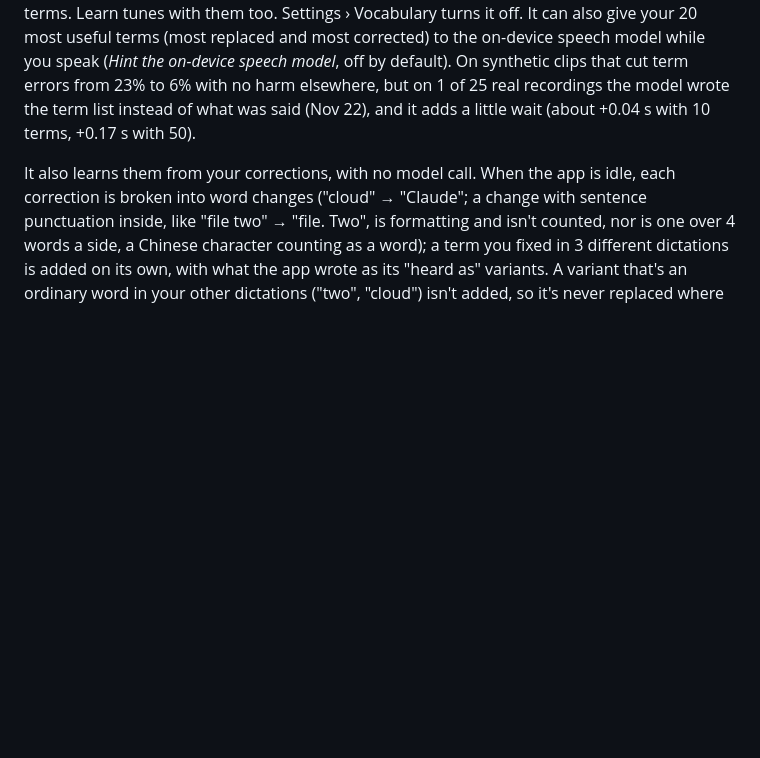
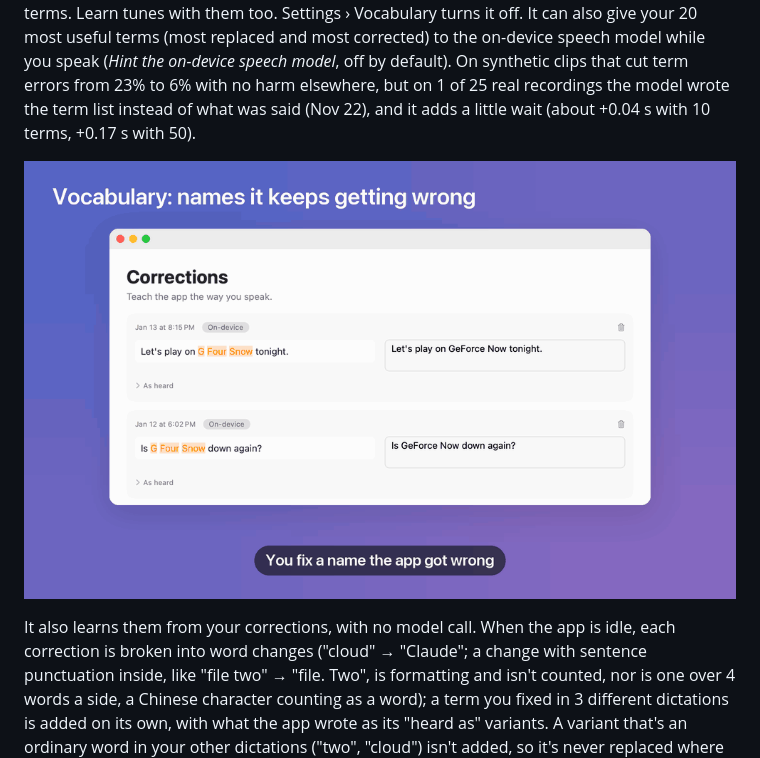
Before and after one commit to cyc115/dictation-app, a Markdown page: README.md, the part around the change. Drawn GitHub-style; pictures changed too: docs/images/vocabulary.gif (added); blank space fills up the shorter version.

```diff
--- a/README.md
+++ b/README.md
@@ -84,6 +84,8 @@ terms (most replaced and most corrected) to the on-device speech model while you
 on-device speech model*, off by default). On synthetic clips that cut term errors from 23% to 6%
 with no harm elsewhere, but on 1 of 25 real recordings the model wrote the term list instead of
 what was said (Nov 22), and it adds a little wait (about +0.04 s with 10 terms, +0.17 s with 50).
+
+![Vocabulary: you fix "G Four Snow" to "GeForce Now" twice, it shows up as 2 of 3, Add now makes it a term, and the next dictation has it right](docs/images/vocabulary.gif)
 
 It also learns them from your corrections, with no model call. When the app is idle, each
 correction is broken into word changes ("cloud" → "Claude"; a change with sentence punctuation
```
Also changed, not shown: AGENTS.md (+1 -1 lines), 6 other files.
